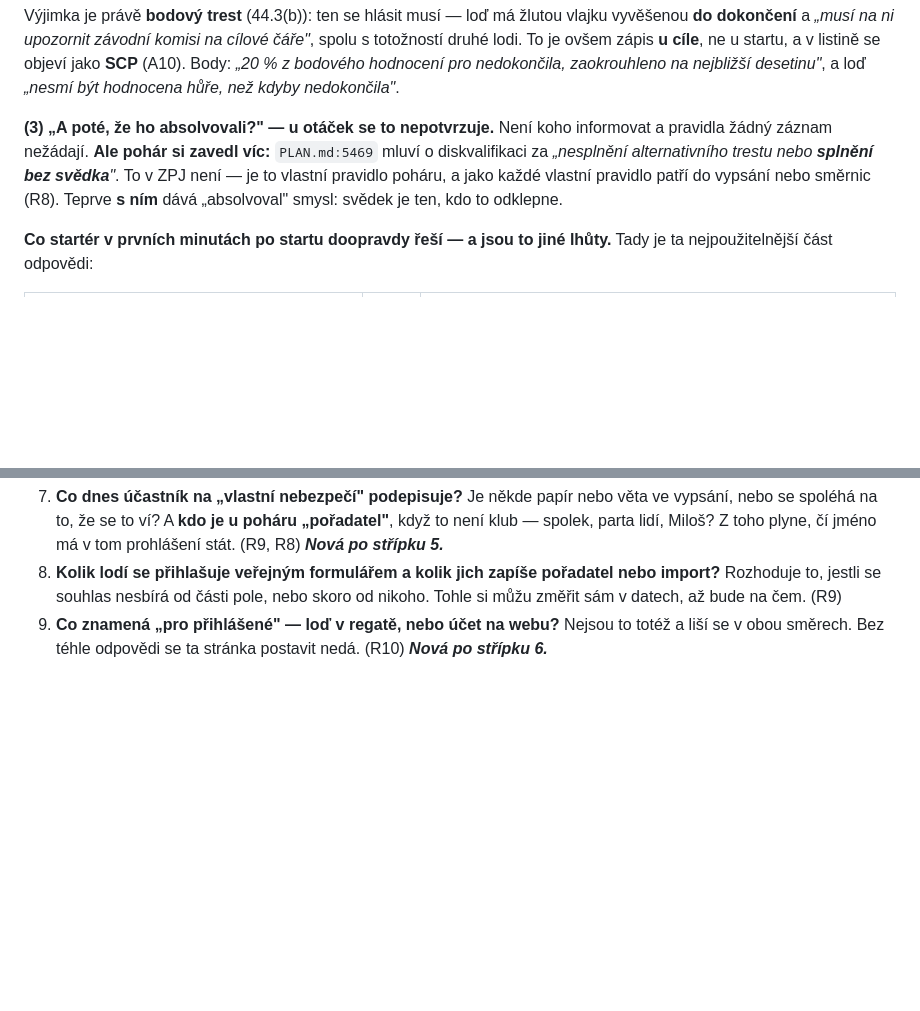
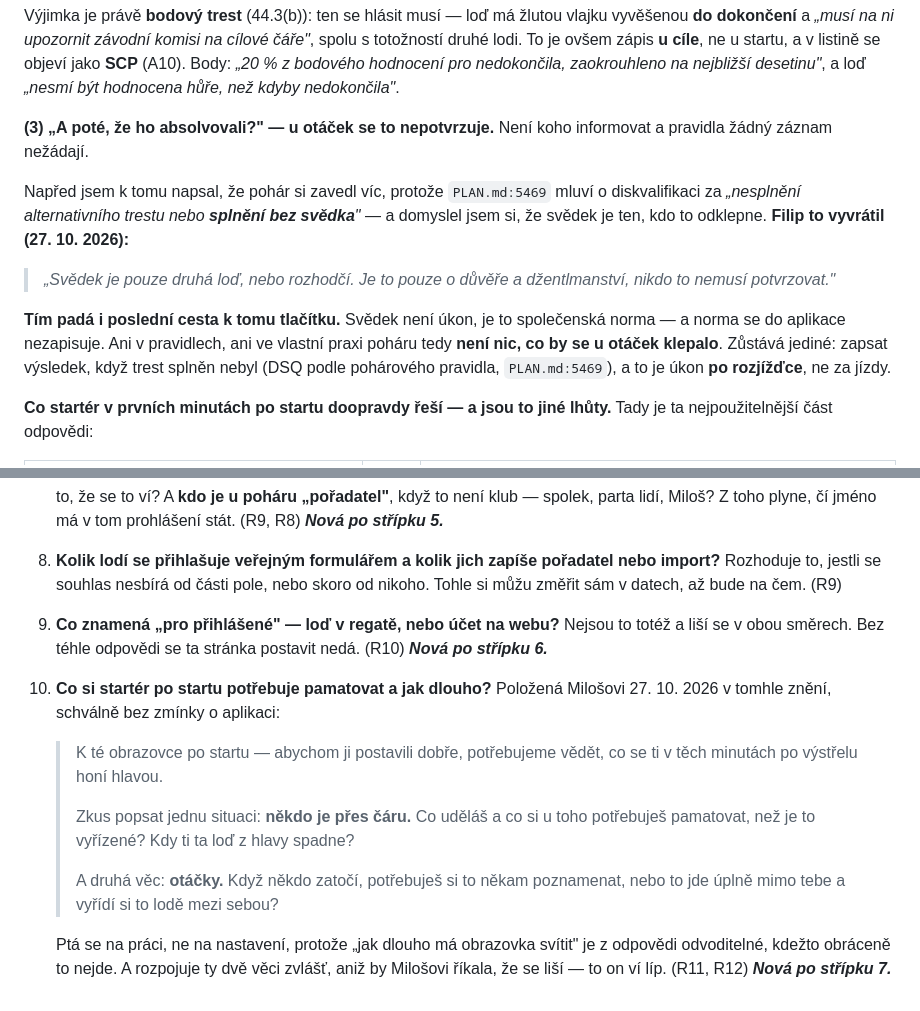
Before and after one commit to file-pb/orlickypohar, a Markdown page: docs/OPONENTURA-ROZHODCI.md, 2 parts joined by grey strips. GitHub-like rendering; blank space fills up the shorter version.

Commit message:
Svědek u otáček je norma, ne úkon — tím padá i poslední tlačítko
Filip: „Svědek je pouze druhá loď, nebo rozhodčí. Je to pouze o důvěře
a džentlmanství, nikdo to nemusí potvrzovat.“ Vyvrací to, co jsem si
v R11 domyslel — že svědek je ten, kdo odklepne splnění trestu. Není.
Takže ani v pravidlech, ani ve vlastní praxi poháru není nic, co by se
u otáček klepalo; zůstává jen zápis DSQ, když trest splněn nebyl, a to
je úkon po rozjížďce.

Zapsána otázka 10 pro Miloše, ve znění, jaké jde poslat: ptá se, co si
po startu potřebuje pamatovat a kdy mu loď z hlavy spadne, a odděleně
na otáčky. Schválně bez zmínky o aplikaci a bez poučování o tom, že
odvolání a otáčky mají různé lhůty — „jak dlouho má obrazovka svítit“
se z odpovědi na práci odvodit dá, obráceně ne.

```diff
--- a/docs/OPONENTURA-ROZHODCI.md
+++ b/docs/OPONENTURA-ROZHODCI.md
@@ -853,11 +853,21 @@ hodnocení pro nedokončila, zaokrouhleno na nejbližší desetinu"*, a loď *
 být hodnocena hůře, než kdyby nedokončila"*.
 
 **(3) „A poté, že ho absolvovali?" — u otáček se to nepotvrzuje.** Není koho
-informovat a pravidla žádný záznam nežádají. **Ale pohár si zavedl víc:**
-`PLAN.md:5469` mluví o diskvalifikaci za *„nesplnění alternativního trestu nebo
-**splnění bez svědka**"*. To v ZPJ není — je to vlastní pravidlo poháru, a jako
-každé vlastní pravidlo patří do vypsání nebo směrnic (R8). Teprve **s ním**
-dává „absolvoval" smysl: svědek je ten, kdo to odklepne.
+informovat a pravidla žádný záznam nežádají.
+
+Napřed jsem k tomu napsal, že pohár si zavedl víc, protože `PLAN.md:5469` mluví
+o diskvalifikaci za *„nesplnění alternativního trestu nebo **splnění bez
+svědka**"* — a domyslel jsem si, že svědek je ten, kdo to odklepne. **Filip to
+vyvrátil (27. 10. 2026):**
+
+> *„Svědek je pouze druhá loď, nebo rozhodčí. Je to pouze o důvěře
+> a džentlmanství, nikdo to nemusí potvrzovat."*
+
+**Tím padá i poslední cesta k tomu tlačítku.** Svědek není úkon, je to
+společenská norma — a norma se do aplikace nezapisuje. Ani v pravidlech, ani ve
+vlastní praxi poháru tedy **není nic, co by se u otáček klepalo**. Zůstává
+jediné: zapsat výsledek, když trest splněn nebyl (DSQ podle pohárového pravidla,
+`PLAN.md:5469`), a to je úkon **po rozjížďce**, ne za jízdy.
 
 **Co startér v prvních minutách po startu doopravdy řeší — a jsou to jiné
 lhůty.** Tady je ta nejpoužitelnější část odpovědi:
@@ -1347,3 +1357,19 @@ nejsou (šest otázek z návodu je na s. 23 a ty platí dál):
 9. **Co znamená „pro přihlášené" — loď v regatě, nebo účet na webu?** Nejsou to
    totéž a liší se v obou směrech. Bez téhle odpovědi se ta stránka postavit
    nedá. (R10) ***Nová po střípku 6.***
+10. **Co si startér po startu potřebuje pamatovat a jak dlouho?** Položená
+    Milošovi 27. 10. 2026 v tomhle znění, schválně bez zmínky o aplikaci:
+
+    > K té obrazovce po startu — abychom ji postavili dobře, potřebujeme vědět,
+    > co se ti v těch minutách po výstřelu honí hlavou.
+    >
+    > Zkus popsat jednu situaci: **někdo je přes čáru.** Co uděláš a co si u toho
+    > potřebuješ pamatovat, než je to vyřízené? Kdy ti ta loď z hlavy spadne?
+    >
+    > A druhá věc: **otáčky.** Když někdo zatočí, potřebuješ si to někam
+    > poznamenat, nebo to jde úplně mimo tebe a vyřídí si to lodě mezi sebou?
+
+    Ptá se na práci, ne na nastavení, protože „jak dlouho má obrazovka svítit"
+    je z odpovědi odvoditelné, kdežto obráceně to nejde. A rozpojuje ty dvě věci
+    zvlášť, aniž by Milošovi říkala, že se liší — to on ví líp. (R11, R12)
+    ***Nová po střípku 7.***
```
